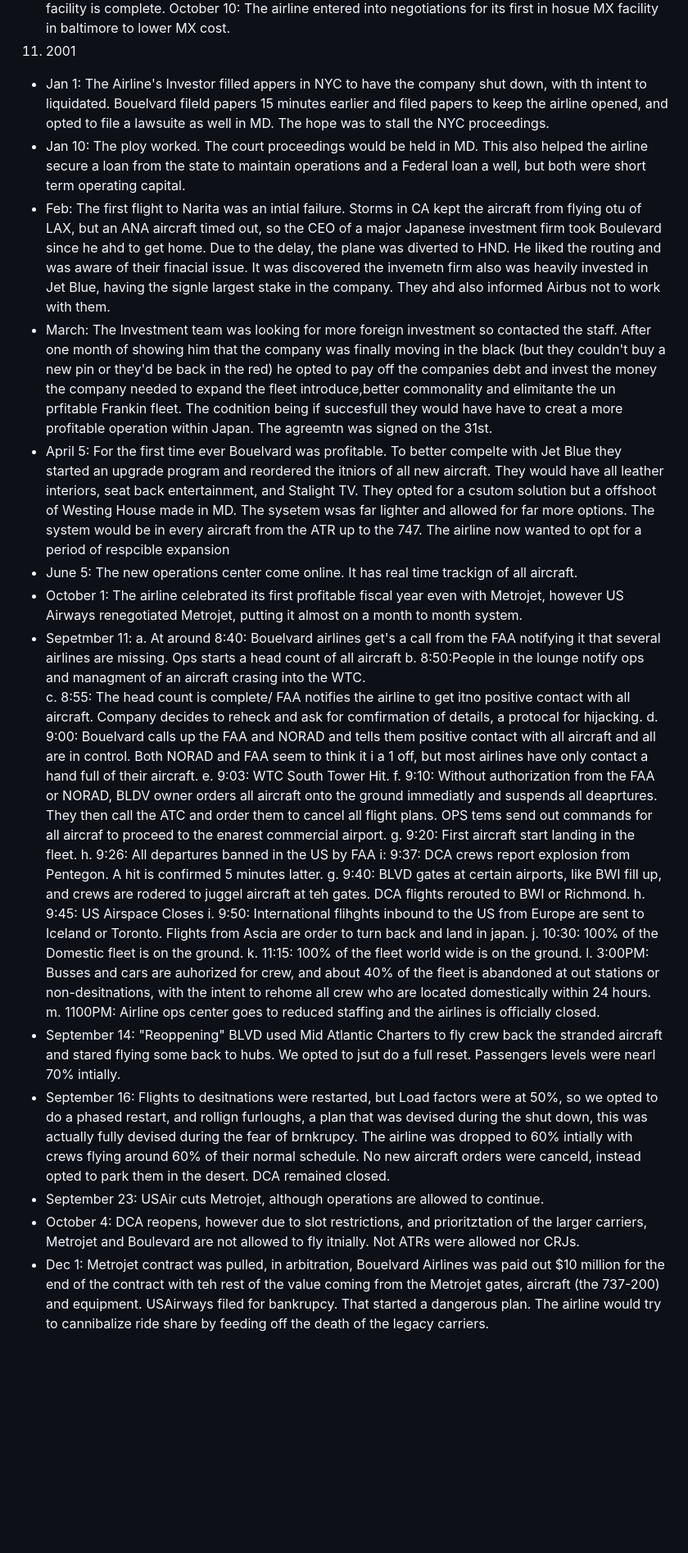
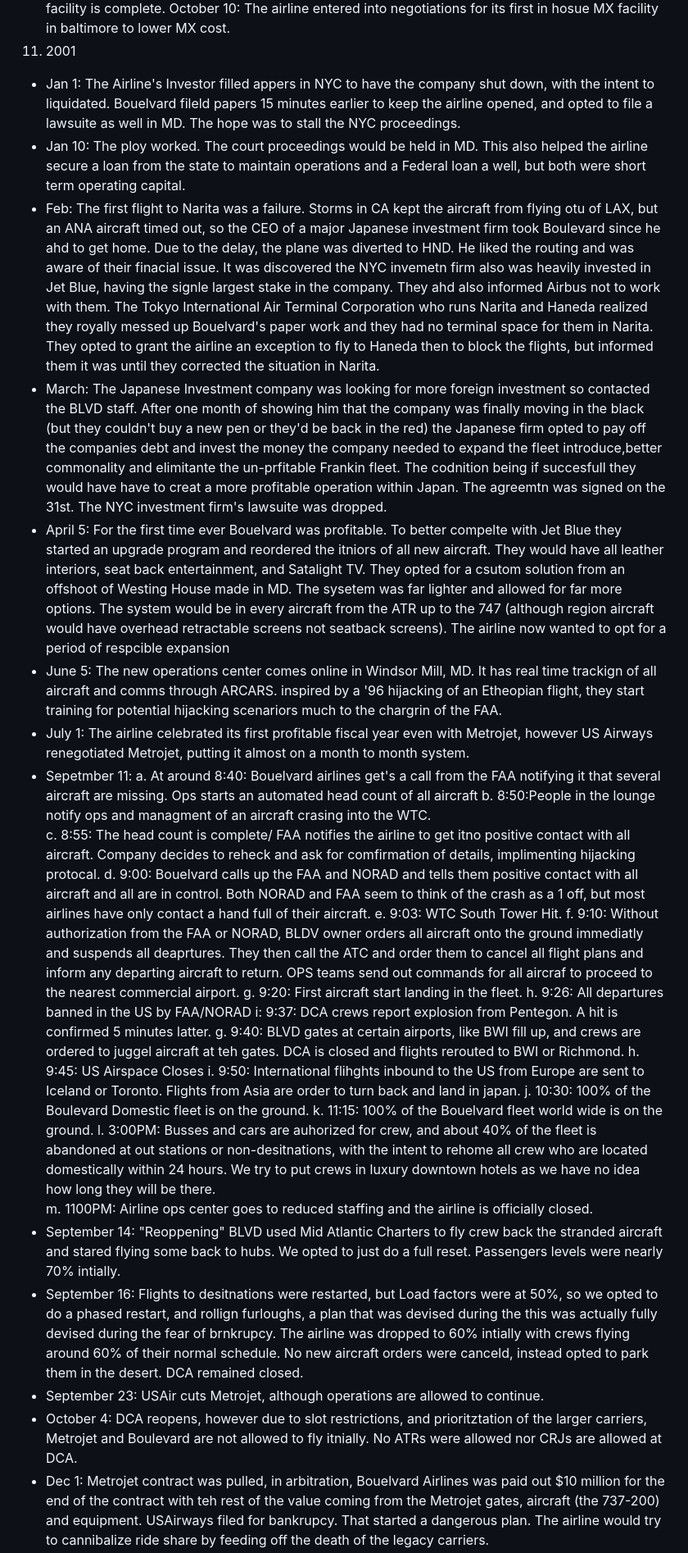
Before and after one commit to jhmcd2/Saga_builder, a Markdown page: ACTIVE_PRODUCTION/boulevard_company_history_outline.md, the part around one of its changes. Shown at 82% size. Rendered like a GitHub page; blank space fills up the shorter version.

Commit message:
errors abound

```diff
--- a/ACTIVE_PRODUCTION/boulevard_company_history_outline.md
+++ b/ACTIVE_PRODUCTION/boulevard_company_history_outline.md
@@ -197,32 +197,32 @@ NO DATE: Bouelvard also becomes an international airline.
 October 5: The new Training facility is complete.
 October 10:  The airline entered into negotiations for its first in hosue MX facility in baltimore to lower MX cost.
 11. 2001
-- Jan 1: The Airline's Investor filled appers in NYC to have the company shut down, with th intent to liquidated.  Bouelvard fileld papers 15 minutes earlier and filed papers to keep the airline opened, and opted to file a lawsuite as well in MD. The hope was to stall the NYC proceedings.
+- Jan 1: The Airline's Investor filled appers in NYC to have the company shut down, with the intent to liquidated.  Bouelvard fileld papers 15 minutes earlier to keep the airline opened, and opted to file a lawsuite as well in MD. The hope was to stall the NYC proceedings.
 - Jan 10: The ploy worked. The court proceedings would be held in MD. This also helped the airline secure a loan from the state to maintain operations and a Federal loan a well, but both were short term operating capital.
-- Feb: The first flight to Narita was an intial failure. Storms in CA kept the aircraft from flying otu of LAX, but an ANA aircraft timed out, so the CEO of a major Japanese investment firm took Boulevard since he ahd to get home.  Due to the delay, the plane was diverted to HND.  He liked the routing and was aware of their finacial issue. It was discovered the invemetn firm also was heavily invested in Jet Blue, having the signle largest stake in the company. They ahd also informed Airbus not to work with them.
-- March: The Investment team was looking for more foreign investment so contacted the staff.  After one month of showing him that the company was finally moving in the black (but they couldn't buy a new pin or they'd be back in the red) he opted to pay off the companies debt and invest the money the company needed to expand the fleet introduce,better commonality and elimitante the un prfitable Frankin fleet.  The codnition being if succesfull they would have have to creat a more profitable operation within Japan.  The agreemtn was signed on the 31st.
-- April 5: For the first time ever Bouelvard was profitable.  To better compelte with Jet Blue they started an upgrade program and reordered the itniors of all new aircraft.  They would have all leather interiors, seat back entertainment, and Stalight TV.  They opted for a csutom solution but a offshoot of Westing House made in MD.  The sysetem wsas far lighter and allowed for far more options.  The system would be in every aircraft from the ATR up to the 747. The airline now wanted to opt for a period of respcible expansion
-- June 5: The new operations center come online. It has real time trackign of all aircraft.
-- October 1: The airline celebrated its first profitable fiscal year even with Metrojet, however US Airways renegotiated Metrojet, putting it almost on a month to month system.
+- Feb: The first flight to Narita was a failure. Storms in CA kept the aircraft from flying otu of LAX, but an ANA aircraft timed out, so the CEO of a major Japanese investment firm took Boulevard since he ahd to get home.  Due to the delay, the plane was diverted to HND.  He liked the routing and was aware of their finacial issue. It was discovered the NYC invemetn firm also was heavily invested in Jet Blue, having the signle largest stake in the company. They ahd also informed Airbus not to work with them. The  Tokyo International Air Terminal Corporation who runs Narita and Haneda realized they royally messed up Bouelvard's paper work and they had no terminal space for them in Narita.  They opted to grant the airline an exception to fly to Haneda then to block the flights, but informed them it was until they corrected the situation in Narita.
+- March: The Japanese Investment company was looking for more foreign investment so contacted the BLVD staff.  After one month of showing him that the company was finally moving in the black (but they couldn't buy a new pen or they'd be back in the red) the Japanese firm opted to pay off the companies debt and invest the money the company needed to expand the fleet introduce,better commonality and elimitante the un-prfitable Frankin fleet.  The codnition being if succesfull they would have have to creat a more profitable operation within Japan.  The agreemtn was signed on the 31st.  The NYC investment firm's lawsuite was dropped.
+- April 5: For the first time ever Bouelvard was profitable.  To better compelte with Jet Blue they started an upgrade program and reordered the itniors of all new aircraft.  They would have all leather interiors, seat back entertainment, and Satalight TV.  They opted for a csutom solution from an offshoot of Westing House made in MD.  The sysetem was far lighter and allowed for far more options.  The system would be in every aircraft from the ATR up to the 747 (although region aircraft would have overhead retractable screens not seatback screens). The airline now wanted to opt for a period of respcible expansion
+- June 5: The new operations center comes online in Windsor Mill, MD. It has real time trackign of all aircraft and comms through ARCARS.  inspired by a '96 hijacking of an Etheopian flight, they start training for potential hijacking scenariors much to the chargrin of the FAA.
+- July 1: The airline celebrated its first profitable fiscal year even with Metrojet, however US Airways renegotiated Metrojet, putting it almost on a month to month system.
 - Sepetmber 11:
-   a. At around 8:40: Bouelvard airlines get's a call from the FAA notifying it that several airlines are missing.  Ops starts a head count of all aircraft
+   a. At around 8:40: Bouelvard airlines get's a call from the FAA notifying it that several aircraft are missing.  Ops starts an automated head count of all aircraft
    b. 8:50:People in the lounge notify ops and managment of an aircraft crasing into the WTC.
-   c. 8:55: The head count is complete/ FAA notifies the airline to get itno positive contact with all aircraft. Company decides to reheck and ask for comfirmation of details, a protocal for hijacking.
-   d. 9:00: Bouelvard calls up the FAA and NORAD and tells them positive contact with all aircraft and all are in control. Both NORAD and FAA seem to think it i a 1 off, but most airlines have only contact a hand full of their aircraft.
+   c. 8:55: The head count is complete/ FAA notifies the airline to get itno positive contact with all aircraft. Company decides to reheck and ask for comfirmation of details, implimenting hijacking protocal.
+   d. 9:00: Bouelvard calls up the FAA and NORAD and tells them positive contact with all aircraft and all are in control. Both NORAD and FAA seem to think of the crash as a 1 off, but most airlines have only contact a hand full of their aircraft.
    e. 9:03: WTC South Tower Hit.
-   f. 9:10: Without authorization from the FAA or NORAD, BLDV owner orders all aircraft onto the ground immediatly and suspends all deaprtures.  They then call the ATC and order them to cancel all flight plans.  OPS tems send out commands for all aircraf to proceed to the enarest commercial airport.
+   f. 9:10: Without authorization from the FAA or NORAD, BLDV owner orders all aircraft onto the ground immediatly and suspends all deaprtures.  They then call the ATC and order them to cancel all flight plans and inform any departing aircraft to return.  OPS teams send out commands for all aircraf to proceed to the nearest commercial airport.
    g. 9:20: First aircraft start landing in the fleet.
-   h. 9:26: All departures banned in the US by FAA
+   h. 9:26: All departures banned in the US by FAA/NORAD
    i: 9:37:  DCA crews report explosion from Pentegon.  A hit is confirmed 5 minutes latter.
-   g. 9:40: BLVD gates at  certain airports, like BWI fill up, and crews are rodered to juggel aircraft at teh gates. DCA flights rerouted to BWI or Richmond.
+   g. 9:40: BLVD gates at  certain airports, like BWI fill up, and crews are ordered to juggel aircraft at teh gates. DCA is closed and flights rerouted to BWI or Richmond.
    h. 9:45: US Airspace Closes
-   i. 9:50: International flihghts inbound to the US from Europe are sent to Iceland or Toronto. Flights from Ascia are order to turn back and land in japan.
-   j. 10:30: 100% of the Domestic fleet is on the ground.
-   k. 11:15: 100% of the fleet world wide is on the ground.
-   l. 3:00PM: Busses and cars are auhorized for crew, and about 40% of the fleet is abandoned at out stations or non-desitnations, with the intent to rehome all crew who are located domestically within 24 hours.
-   m. 1100PM: Airline ops center goes to reduced staffing and the airlines is officially closed.
-- September 14: "Reoppening"  BLVD used Mid Atlantic Charters to fly crew back the stranded aircraft and stared flying some back to hubs.  We opted to jsut do a full reset.  Passengers levels were nearl 70% intially.
-- September 16: Flights to desitnations were restarted, but Load factors were at 50%, so we opted to do a phased restart, and rollign furloughs, a plan that was devised during the shut down, this was actually fully devised during the fear of brnkrupcy.  The airline was dropped to 60% intially with crews flying around 60% of their normal schedule.  No new aircraft orders were canceld, instead opted to park them in the desert.  DCA remained closed.
+   i. 9:50: International flihghts inbound to the US from Europe are sent to Iceland or Toronto. Flights from Asia are order to turn back and land in japan.
+   j. 10:30: 100% of the Boulevard Domestic fleet is on the ground.
+   k. 11:15: 100% of the Bouelvard fleet world wide is on the ground.
+   l. 3:00PM: Busses and cars are auhorized for crew, and about 40% of the fleet is abandoned at out stations or non-desitnations, with the intent to rehome all crew who are located domestically within 24 hours. We try to put crews in luxury downtown hotels as we have no idea how long they will be there.
+   m. 1100PM: Airline ops center goes to reduced staffing and the airline is officially closed.
+- September 14: "Reoppening"  BLVD used Mid Atlantic Charters to fly crew back the stranded aircraft and stared flying some back to hubs.  We opted to just do a full reset.  Passengers levels were nearly 70% intially.
+- September 16: Flights to desitnations were restarted, but Load factors were at 50%, so we opted to do a phased restart, and rollign furloughs, a plan that was devised during the  this was actually fully devised during the fear of brnkrupcy.  The airline was dropped to 60% intially with crews flying around 60% of their normal schedule.  No new aircraft orders were canceld, instead opted to park them in the desert.  DCA remained closed.
 - September 23: USAir cuts Metrojet, although operations are allowed to continue.
-- October 4: DCA reopens, however due to slot restrictions, and prioritztation of the larger carriers, Metrojet and Boulevard are not allowed to fly itnially.  Not ATRs were allowed nor CRJs.
+- October 4: DCA reopens, however due to slot restrictions, and prioritztation of the larger carriers, Metrojet and Boulevard are not allowed to fly itnially.  No ATRs were allowed nor CRJs are allowed at DCA.
 - Dec 1: Metrojet contract was pulled, in arbitration, Bouelvard Airlines was paid out $10 million for the end of the contract with teh rest of the value coming from the Metrojet gates, aircraft (the 737-200) and equipment.  USAirways filed for bankrupcy.  That started a dangerous plan.  The airline would try to cannibalize ride share by feeding off the death of the legacy carriers.
```
Also changed, not shown: other parts of ACTIVE_PRODUCTION/boulevard_company_history_outline.md (+1 -1 lines).
